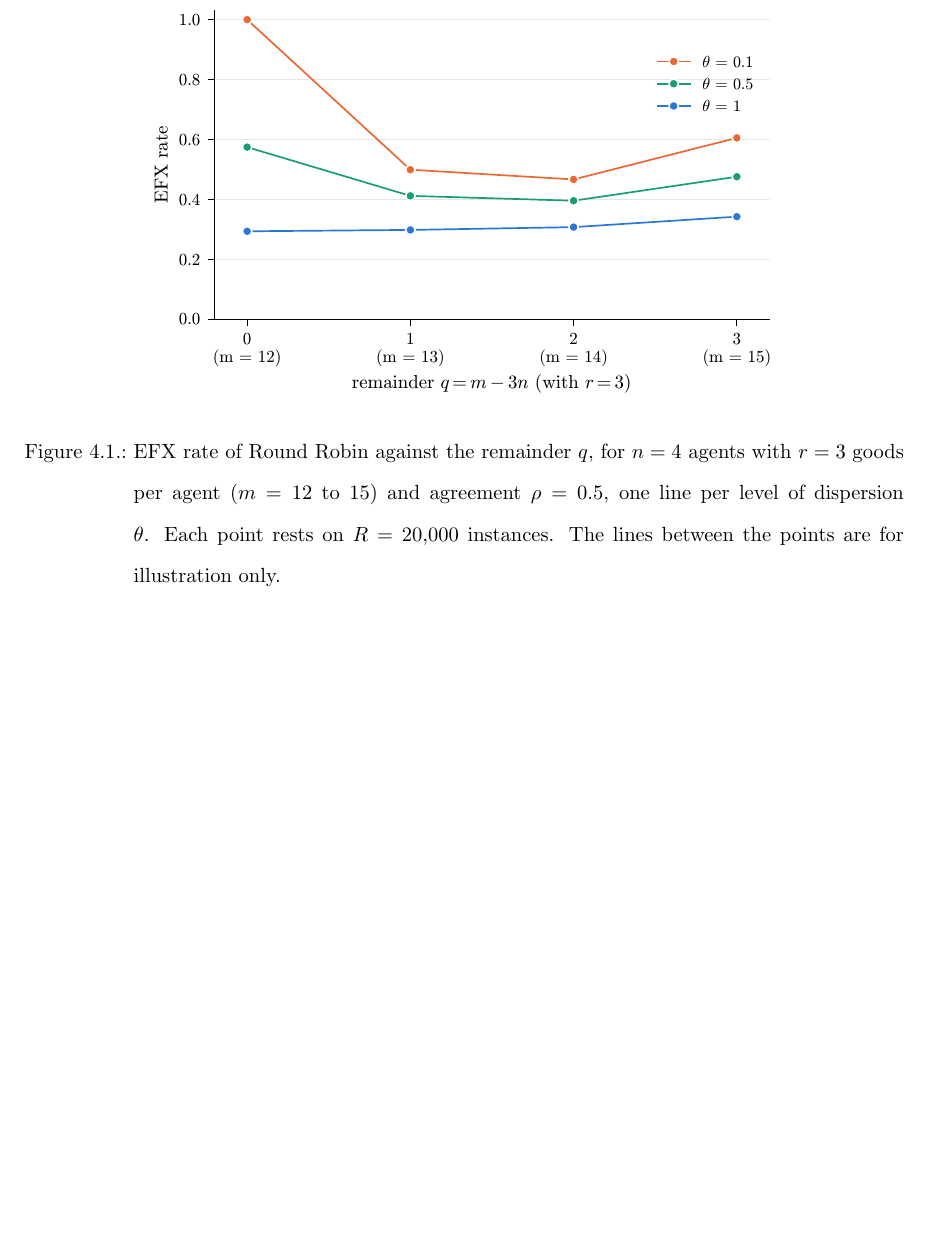
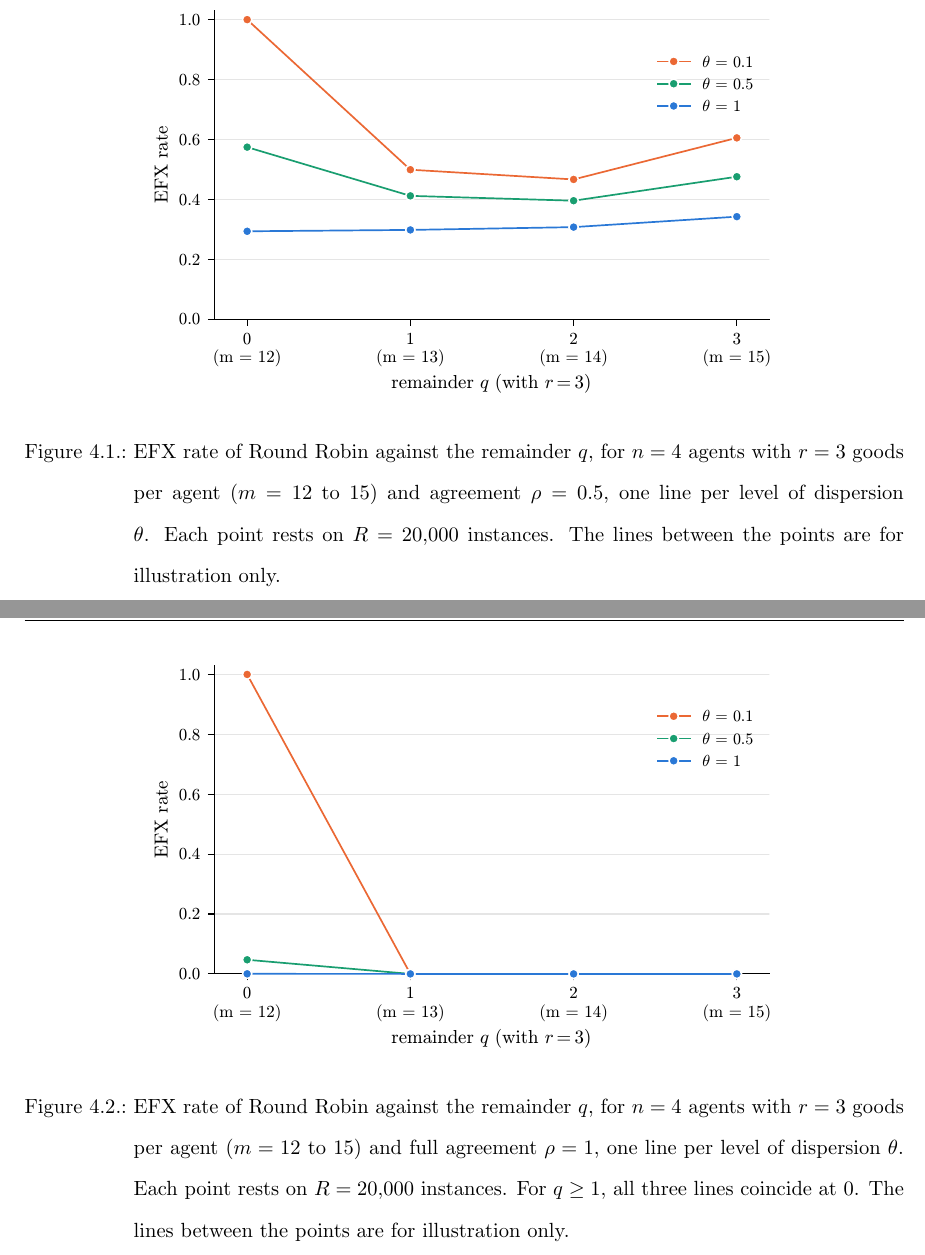
Before and after one commit to francisco-waggershauser/Bachelor_Thesis, a LaTeX thesis (main.tex, which reads chapters/04_results/sec2_divisibility.tex): part of page 27 of 57 before the commit and two parts of pages 27 and 28 of 58 after it, the two joined at a grey line, cut so that both start at the same text, the shorter picture padded with empty space. Compiled offline with pdfLaTeX.

Commit message:
Divisibility: split main figure into rho = 0.5 and rho = 1
The first figure now uses fig44_divisibility_rate_rho05.pdf. A second
figure for full agreement follows it, one line per level of dispersion.

Co-Authored-By: Claude Opus 5.5 <noreply@anthropic.com>
Claude-Session: https://claude.ai/code/session_01WL61VkUqp8hj1rXRG4iwzK

```diff
--- a/chapters/04_results/sec2_divisibility.tex
+++ b/chapters/04_results/sec2_divisibility.tex
@@ -16,11 +16,21 @@ incomplete round, from $0$ to $3$, that is, from $m=12$ to $m=15$ records.
 
 \begin{figure}[H]
   \centering
-  \includegraphics{fig44_divisibility_rate.pdf}
+  \includegraphics{fig44_divisibility_rate_rho05.pdf}
   \caption{EFX rate of Round Robin against the remainder $q$, for $n=4$ agents with $r=3$ goods per agent
   ($m=12$ to $15$) and agreement $\rho=0.5$, one line per level of dispersion $\theta$. Each
   point rests on $R=20{,}000$ instances. The lines between the points are for illustration only.}
   \label{fig:divisibility}
+\end{figure}
+
+\begin{figure}[H]
+  \centering
+  \includegraphics{fig44_divisibility_rate_rho1.pdf}
+  \caption{EFX rate of Round Robin against the remainder $q$, for $n=4$ agents with $r=3$ goods per
+  agent ($m=12$ to $15$) and full agreement $\rho=1$, one line per level of dispersion $\theta$.
+  Each point rests on $R=20{,}000$ instances. For $q\geq1$, all three lines coincide at $0$. The
+  lines between the points are for illustration only.}
+  \label{fig:divisibility-full}
 \end{figure}
 
 \subsection{Identical Valuations without Divisibility}\label{sec:divisibility-identical}
```
Also changed, not shown: figures/fig44_divisibility_rate_rho05.pdf (added), figures/fig44_divisibility_rate_rho1.pdf (added).
